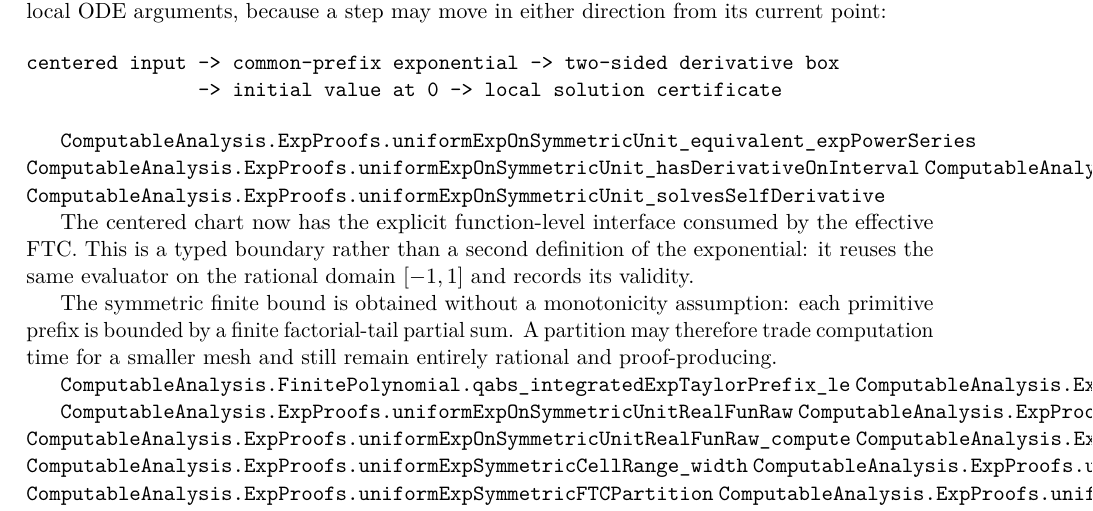
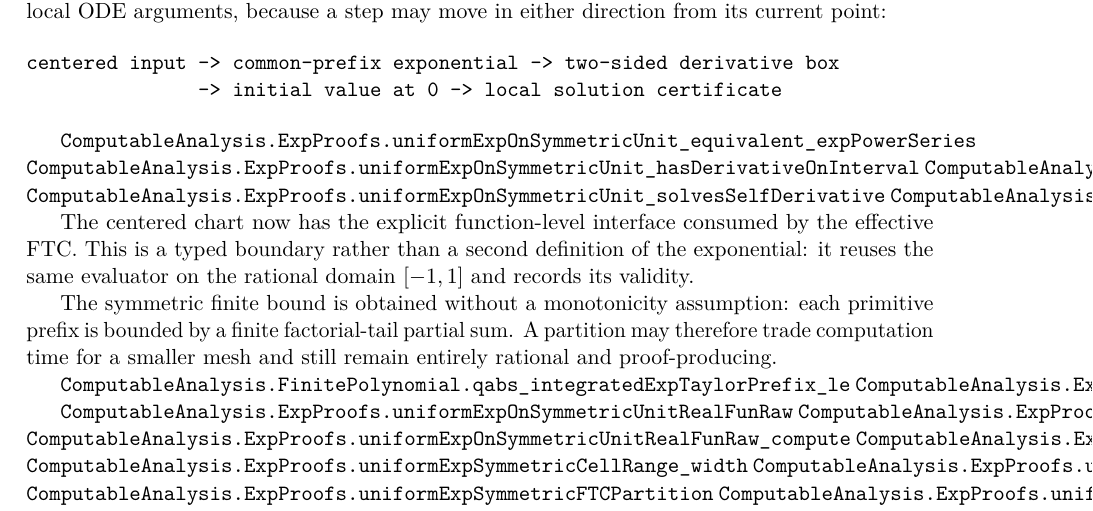
Before and after one commit to liuyao12/computable-analysis, a LaTeX thesis (blueprint/src/web.tex, which reads blueprint/src/05-exponential-logarithm.tex): part of page 102 of 127, cut so that both start at the same text. Compiled offline with pdfLaTeX.

Commit message:
Expose centered exponential ODE bridge

```diff
--- a/blueprint/src/05-exponential-logarithm.tex
+++ b/blueprint/src/05-exponential-logarithm.tex
@@ -164,6 +164,7 @@ centered input -> common-prefix exponential -> two-sided derivative box
 \lean{ComputableAnalysis.ExpProofs.uniformExpOnSymmetricUnit_hasDerivativeOnInterval}
 \lean{ComputableAnalysis.ExpProofs.uniformExpOnSymmetricUnit_zero_equiv_one}
 \lean{ComputableAnalysis.ExpProofs.uniformExpOnSymmetricUnit_solvesSelfDerivative}
+\lean{ComputableAnalysis.effectiveCenteredExponential_equivalent_of_selfDerivative_unique}
 \leanok
 
 The centered chart now has the explicit function-level interface consumed by
```
Also changed, not shown: 2 other files.
